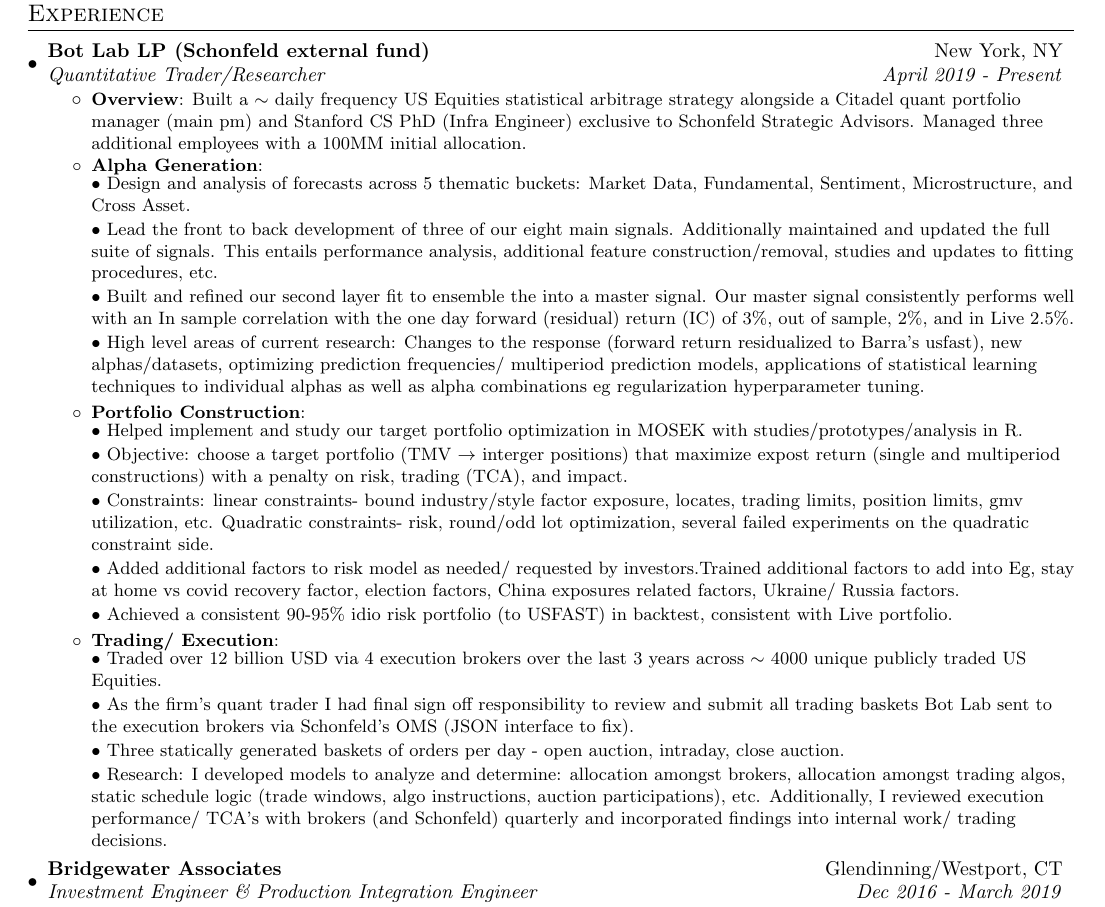
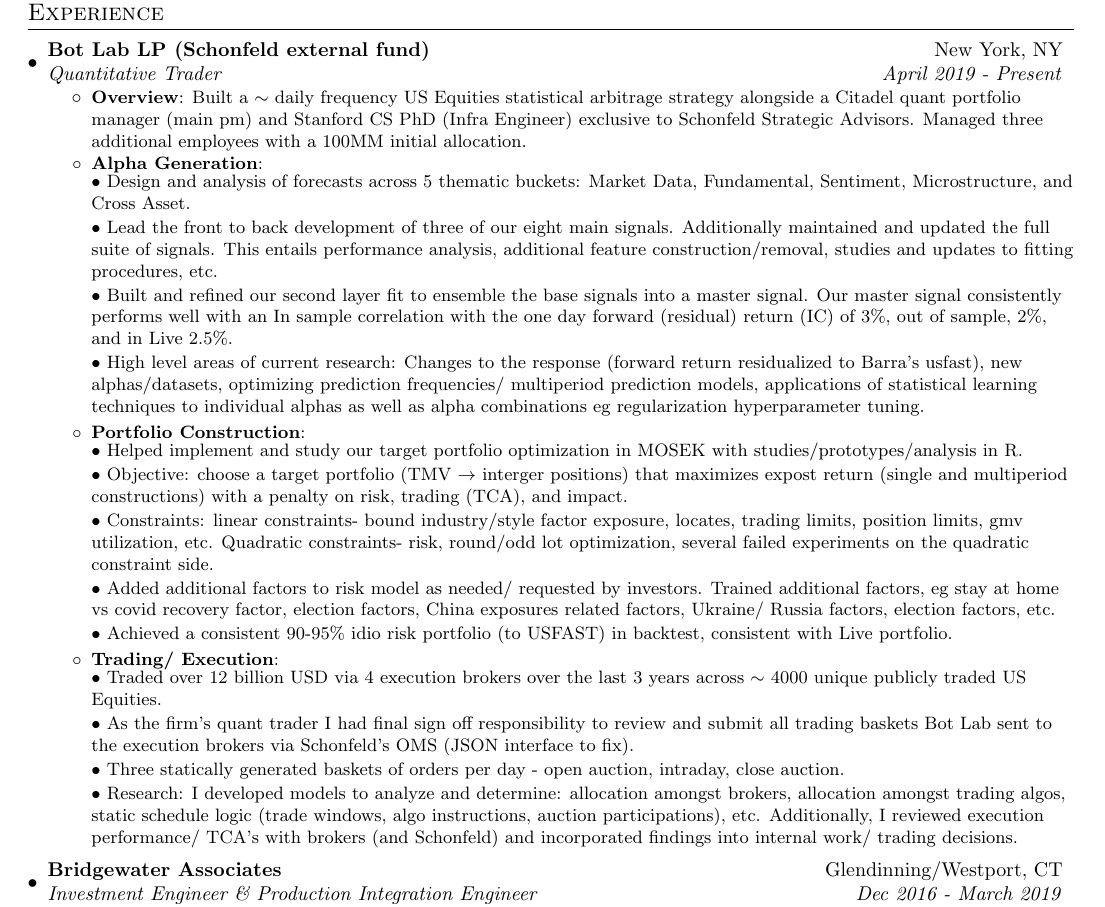
Before and after one commit to AlexHahnPublic/Resume, a LaTeX CV (alexanderHahnResume_general.tex): part of the page, cut so that both start at the same text. Compiled offline with pdfLaTeX.

Commit message:
20240116

```diff
--- a/alexanderHahnResume_general.tex
+++ b/alexanderHahnResume_general.tex
@@ -107,7 +107,7 @@
 \vspace{2pt}
   \resumeSubHeadingListStart
     \resumeSubheading{Bot Lab LP (Schonfeld external fund)}{New York, NY}
-    {Quantitative Trader/Researcher}{April 2019 - Present}
+    {Quantitative Trader}{April 2019 - Present}
     \resumeItemListStart
 
     \resumeItem{Overview} {Built a $\sim$ daily frequency US Equities
@@ -127,10 +127,11 @@
       feature construction/removal, studies and updates to fitting
       procedures, etc.
 
-      $\bullet$ Built and refined our second layer fit to ensemble the into a
-      master signal. Our master signal consistently performs well with
-      an In sample correlation with the one day forward (residual)
-      return (IC) of 3\%, out of sample, 2\%, and in Live 2.5\%.
+      $\bullet$ Built and refined our second layer fit to ensemble the
+      base signals into a master signal. Our master signal
+      consistently performs well with an In sample correlation with
+      the one day forward (residual) return (IC) of 3\%, out of
+      sample, 2\%, and in Live 2.5\%.
 
       $\bullet$ High level areas of current research: Changes to the
       response (forward return residualized to Barra's usfast), new
@@ -144,9 +145,10 @@
       $\bullet$ Helped implement and study our target portfolio
       optimization in MOSEK with studies/prototypes/analysis in R.
 
-      $\bullet$ Objective: choose a target portfolio (TMV $\rightarrow$ interger  positions) that maximize
-      expost return (single and multiperiod constructions) with a
-      penalty on risk, trading (TCA), and impact.
+      $\bullet$ Objective: choose a target portfolio (TMV
+      $\rightarrow$ interger positions) that maximizes expost return
+      (single and multiperiod constructions) with a penalty on risk,
+      trading (TCA), and impact.
 
       $\bullet$ Constraints: linear constraints- bound industry/style
       factor exposure, locates, trading limits, position limits, gmv
@@ -155,10 +157,9 @@
       constraint side.
 
       $\bullet$ Added additional factors to risk model as needed/
-      requested by investors.Trained additional factors to add into
-      Eg, stay at home vs covid recovery factor, election factors,
+      requested by investors. Trained additional factors, eg stay at home vs covid recovery factor, election factors,
       China exposures related factors, Ukraine/ Russia
-      factors.
+      factors, election factors, etc.
 
       %% $\bullet$ Overall process: Started with a minimal working
       %% optimizer and added in complexity/ awareness with time (and
@@ -192,7 +193,7 @@
 
       $\bullet$ Research: I developed models to analyze and determine: allocation amongst brokers, allocation amongst trading algos,
       static schedule logic (trade windows, algo instructions, auction participations), etc.
-      Additionally, I reviewed execution performance/ TCA's with brokers (and Schonfeld) quarterly and incorporated findings into internal work/ trading decisions.
+      Additionally, I reviewed execution performance/ TCA's with brokers (and Schonfeld) and incorporated findings into internal work/ trading decisions.
 
 
 
```
Also changed, not shown: alexanderHahnResume_general.pdf, 1 other file.
